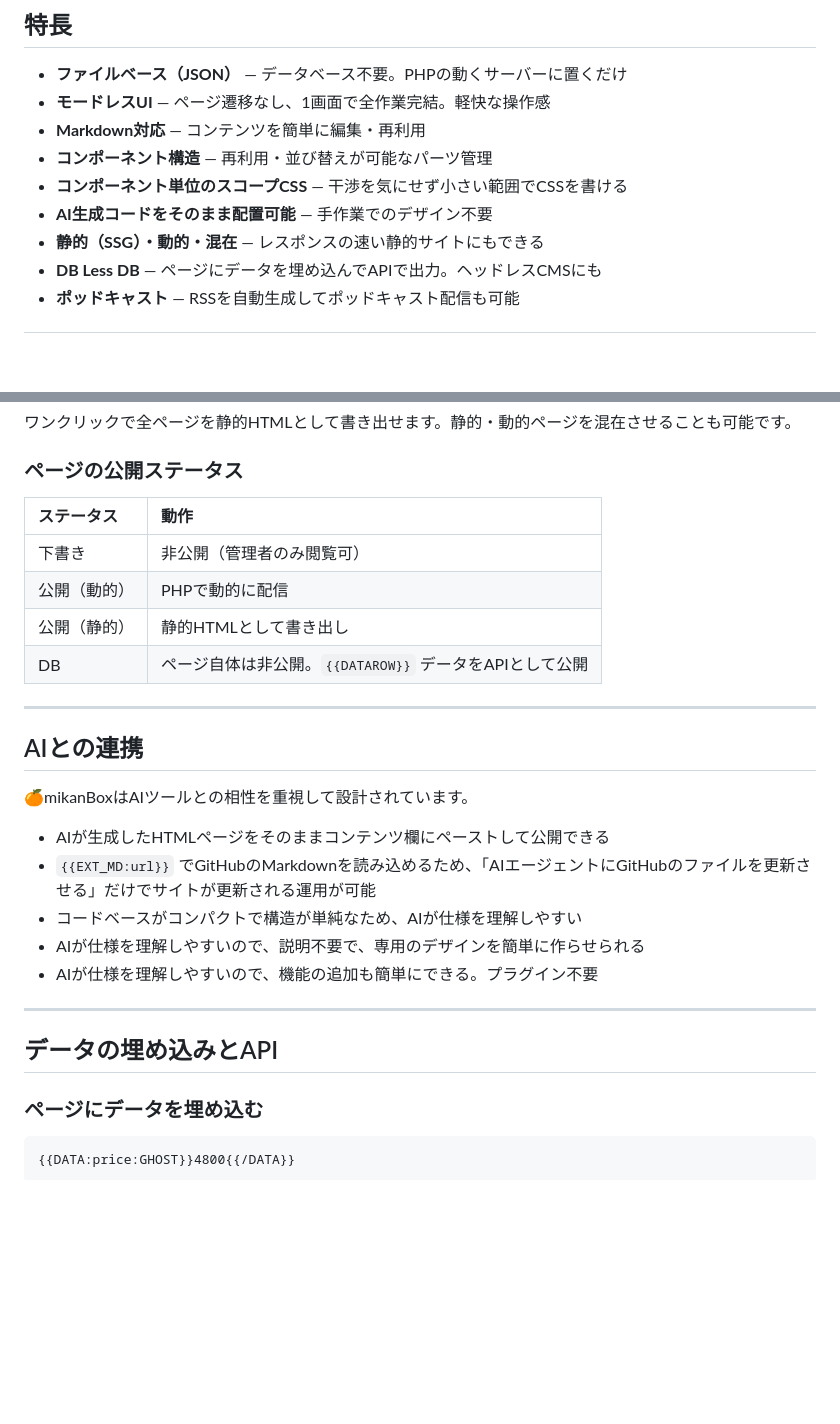
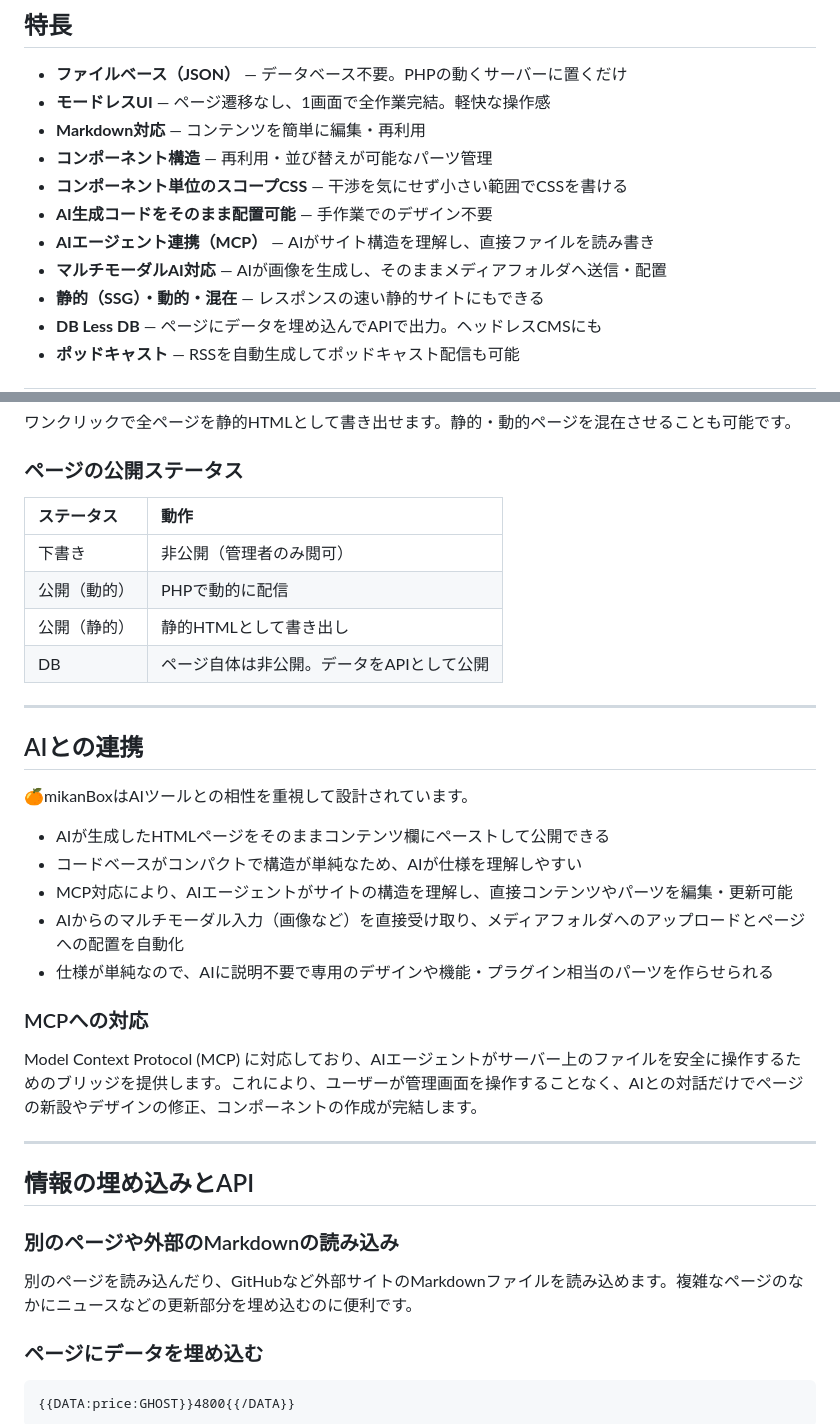
Before and after one commit to yoshihik0/mikanBox-flat, a Markdown page: README.md, 2 parts joined by grey strips. GitHub-like rendering; blank space fills up the shorter version.

```diff
--- a/README.md
+++ b/README.md
@@ -16,6 +16,8 @@
 - **コンポーネント構造** — 再利用・並び替えが可能なパーツ管理
 - **コンポーネント単位のスコープCSS** — 干渉を気にせず小さい範囲でCSSを書ける
 - **AI生成コードをそのまま配置可能** — 手作業でのデザイン不要
+- **AIエージェント連携（MCP）** — AIがサイト構造を理解し、直接ファイルを読み書き
+- **マルチモーダルAI対応** — AIが画像を生成し、そのままメディアフォルダへ送信・配置
 - **静的（SSG）・動的・混在** — レスポンスの速い静的サイトにもできる
 - **DB Less DB** — ページにデータを埋め込んでAPIで出力。ヘッドレスCMSにも
 - **ポッドキャスト** — RSSを自動生成してポッドキャスト配信も可能
@@ -71,12 +73,12 @@
 
 ### ページの公開ステータス
 
-| ステータス   | 動作                                                    |
-| :----------- | :------------------------------------------------------ |
-| 下書き       | 非公開（管理者のみ閲覧可）                              |
-| 公開（動的） | PHPで動的に配信                                         |
-| 公開（静的） | 静的HTMLとして書き出し                                  |
-| DB           | ページ自体は非公開。`{{DATAROW}}` データをAPIとして公開 |
+| ステータス | 動作 |
+| :------- | :------- |
+| 下書き| 非公開（管理者のみ閲可）|
+| 公開（動的） | PHPで動的に配信 |
+| 公開（静的） | 静的HTMLとして書き出し |
+| DB | ページ自体は非公開。データをAPIとして公開 |
 
 ---
 
@@ -85,14 +87,22 @@
 🍊mikanBoxはAIツールとの相性を重視して設計されています。
 
 - AIが生成したHTMLページをそのままコンテンツ欄にペーストして公開できる
-- `{{EXT_MD:url}}` でGitHubのMarkdownを読み込めるため、「AIエージェントにGitHubのファイルを更新させる」だけでサイトが更新される運用が可能
 - コードベースがコンパクトで構造が単純なため、AIが仕様を理解しやすい
-- AIが仕様を理解しやすいので、説明不要で、専用のデザインを簡単に作らせられる
-- AIが仕様を理解しやすいので、機能の追加も簡単にできる。プラグイン不要
+- MCP対応により、AIエージェントがサイトの構造を理解し、直接コンテンツやパーツを編集・更新可能
+- AIからのマルチモーダル入力（画像など）を直接受け取り、メディアフォルダへのアップロードとページへの配置を自動化
+- 仕様が単純なので、AIに説明不要で専用のデザインや機能・プラグイン相当のパーツを作らせられる
+
+### MCPへの対応
+
+Model Context Protocol (MCP) に対応しており、AIエージェントがサーバー上のファイルを安全に操作するためのブリッジを提供します。これにより、ユーザーが管理画面を操作することなく、AIとの対話だけでページの新設やデザインの修正、コンポーネントの作成が完結します。
 
 ---
 
-## データの埋め込みとAPI
+## 情報の埋め込みとAPI
+
+### 別のページや外部のMarkdownの読み込み
+
+別のページを読み込んだり、GitHubなど外部サイトのMarkdownファイルを読み込めます。複雑なページのなかにニュースなどの更新部分を埋め込むのに便利です。
 
 ### ページにデータを埋め込む
 
```
Also changed, not shown: other parts of README.md (+6 -20 lines).
